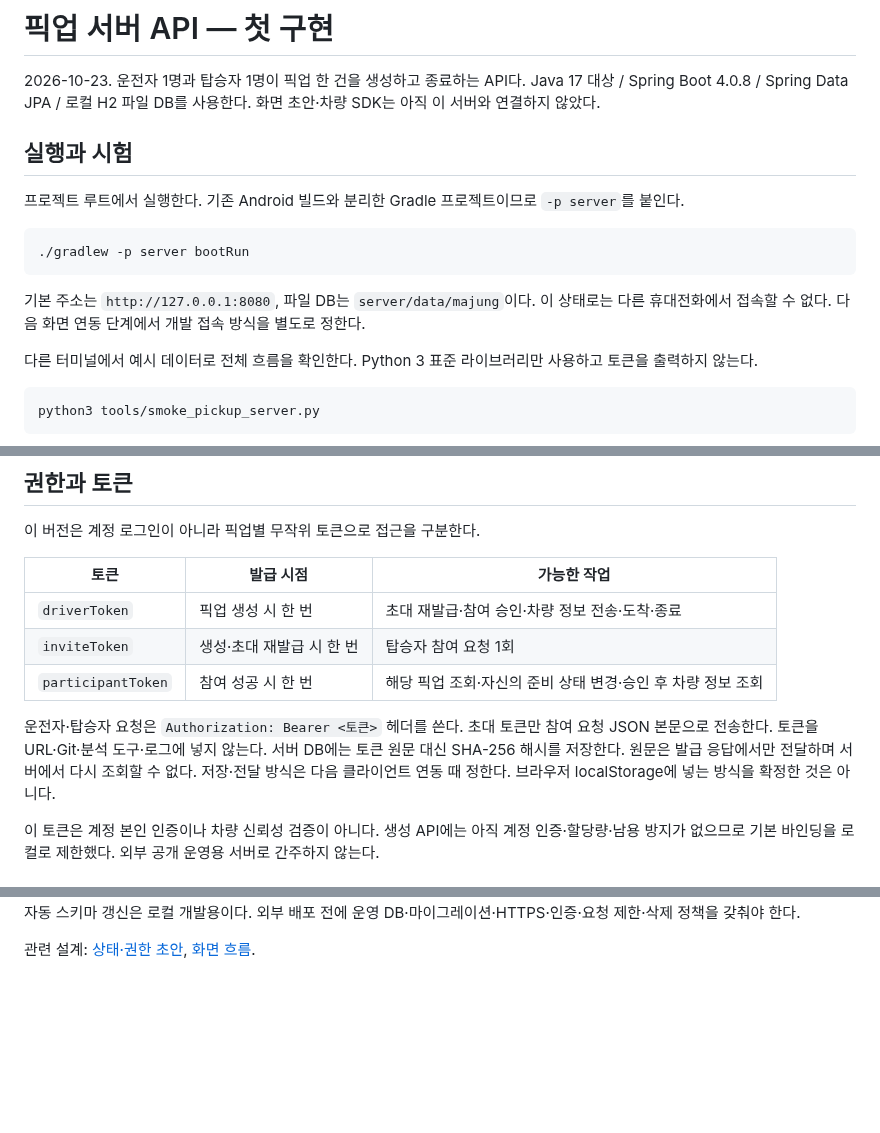
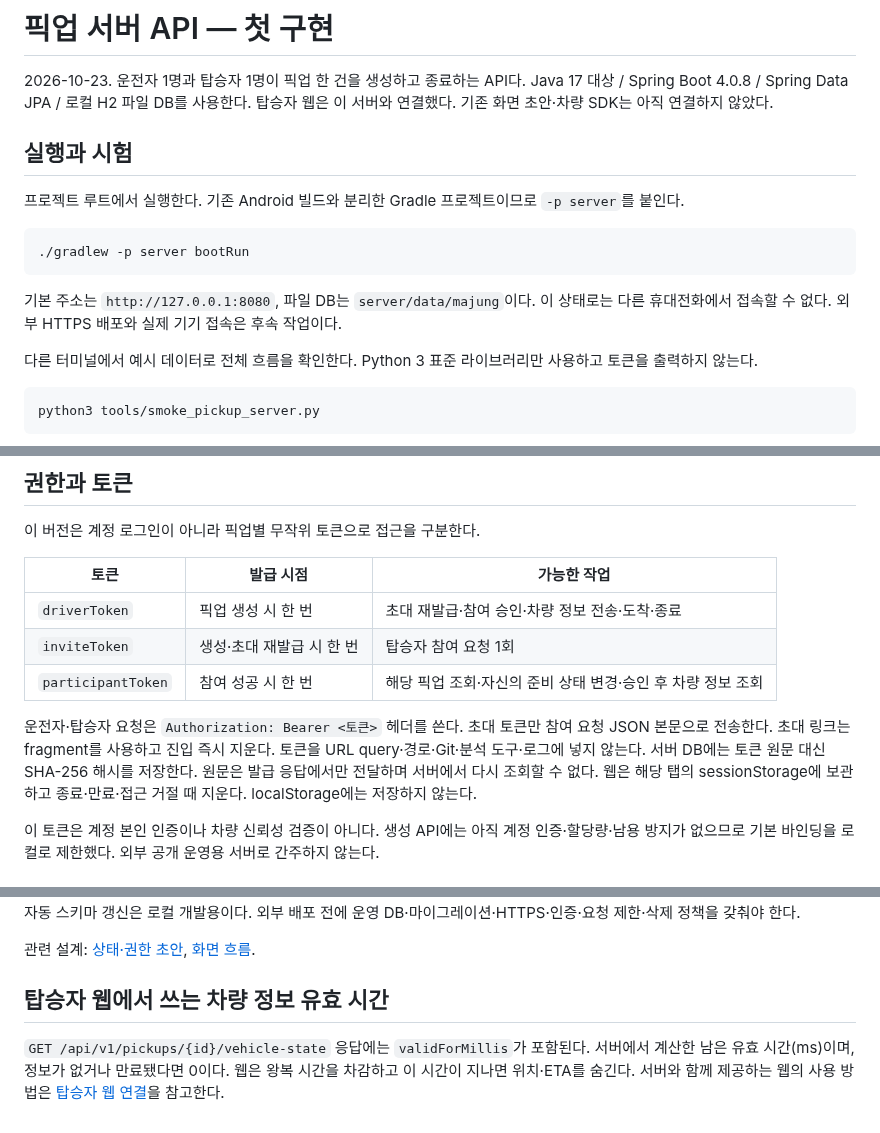
Before and after one commit to majung-team/majung, a Markdown page: docs/server-api.md, 3 parts joined by grey strips. Rendered like a GitHub page; blank space fills up the shorter version.

````diff
--- a/docs/server-api.md
+++ b/docs/server-api.md
@@ -2,7 +2,7 @@
 
 2026-10-23. 운전자 1명과 탑승자 1명이 픽업 한 건을 생성하고 종료하는 API다.
 Java 17 대상 / Spring Boot 4.0.8 / Spring Data JPA / 로컬 H2 파일 DB를 사용한다.
-화면 초안·차량 SDK는 아직 이 서버와 연결하지 않았다.
+탑승자 웹은 이 서버와 연결했다. 기존 화면 초안·차량 SDK는 아직 연결하지 않았다.
 
 ## 실행과 시험
 
@@ -13,7 +13,7 @@ Java 17 대상 / Spring Boot 4.0.8 / Spring Data JPA / 로컬 H2 파일 DB를
 ```
 
 기본 주소는 `http://127.0.0.1:8080`, 파일 DB는 `server/data/majung`이다.
-이 상태로는 다른 휴대전화에서 접속할 수 없다. 다음 화면 연동 단계에서 개발 접속 방식을 별도로 정한다.
+이 상태로는 다른 휴대전화에서 접속할 수 없다. 외부 HTTPS 배포와 실제 기기 접속은 후속 작업이다.
 
 다른 터미널에서 예시 데이터로 전체 흐름을 확인한다. Python 3 표준 라이브러리만 사용하고 토큰을 출력하지 않는다.
 
@@ -43,9 +43,10 @@ python3 tools/check_server_restart.py
 | `participantToken` | 참여 성공 시 한 번 | 해당 픽업 조회·자신의 준비 상태 변경·승인 후 차량 정보 조회 |
 
 운전자·탑승자 요청은 `Authorization: Bearer <토큰>` 헤더를 쓴다.
-초대 토큰만 참여 요청 JSON 본문으로 전송한다. 토큰을 URL·Git·분석 도구·로그에 넣지 않는다.
+초대 토큰만 참여 요청 JSON 본문으로 전송한다. 초대 링크는 fragment를 사용하고 진입 즉시 지운다.
+토큰을 URL query·경로·Git·분석 도구·로그에 넣지 않는다.
 서버 DB에는 토큰 원문 대신 SHA-256 해시를 저장한다. 원문은 발급 응답에서만 전달하며 서버에서 다시 조회할 수 없다.
-저장·전달 방식은 다음 클라이언트 연동 때 정한다. 브라우저 localStorage에 넣는 방식을 확정한 것은 아니다.
+웹은 해당 탭의 sessionStorage에 보관하고 종료·만료·접근 거절 때 지운다. localStorage에는 저장하지 않는다.
 
 이 토큰은 계정 본인 인증이나 차량 신뢰성 검증이 아니다. 생성 API에는 아직 계정 인증·할당량·남용 방지가 없으므로
 기본 바인딩을 로컬로 제한했다. 외부 공개 운영용 서버로 간주하지 않는다.
@@ -189,3 +190,9 @@ python3 tools/check_server_restart.py
 H2와 Hibernate 자동 스키마 갱신은 로컬 개발용이다. 외부 배포 전에 운영 DB·마이그레이션·HTTPS·인증·요청 제한·삭제 정책을 갖춰야 한다.
 
 관련 설계: [상태·권한 초안](state-and-data.md), [화면 흐름](product-flow.md).
+
+## 탑승자 웹에서 쓰는 차량 정보 유효 시간
+
+`GET /api/v1/pickups/{id}/vehicle-state` 응답에는 `validForMillis`가 포함된다.
+서버에서 계산한 남은 유효 시간(ms)이며, 정보가 없거나 만료됐다면 0이다. 웹은 왕복 시간을 차감하고 이 시간이 지나면 위치·ETA를 숨긴다.
+서버와 함께 제공하는 웹의 사용 방법은 [탑승자 웹 연결](web-integration.md)을 참고한다.
````
Also changed, not shown: README.md (+6 -3 lines), docs/web-integration.md (added, +56 -0 lines), docs/wiki/README.md (+4 -2 lines), docs/media/web-connected.png (added), docs/media/web-ended.png (added), 13 other files.
